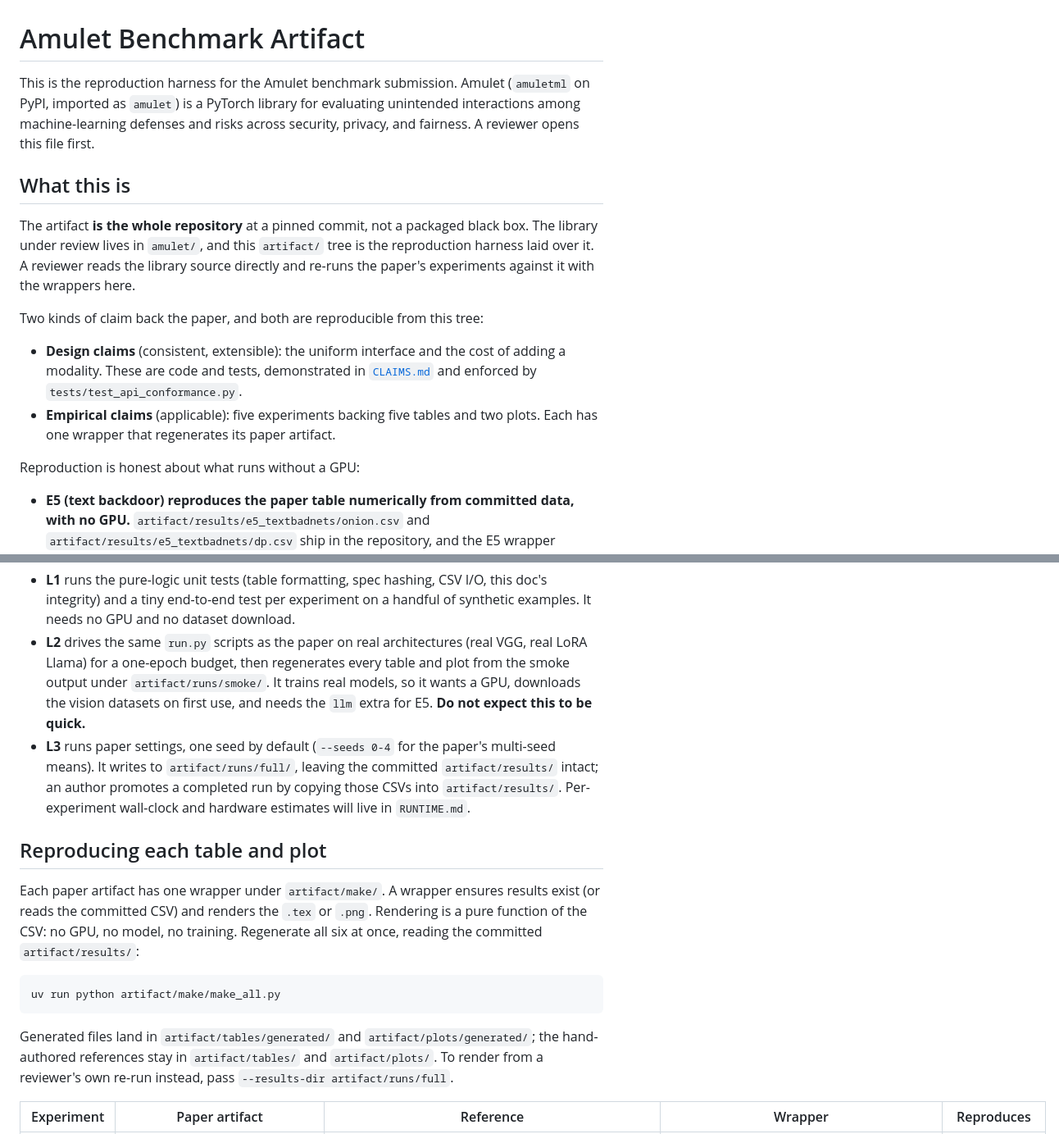
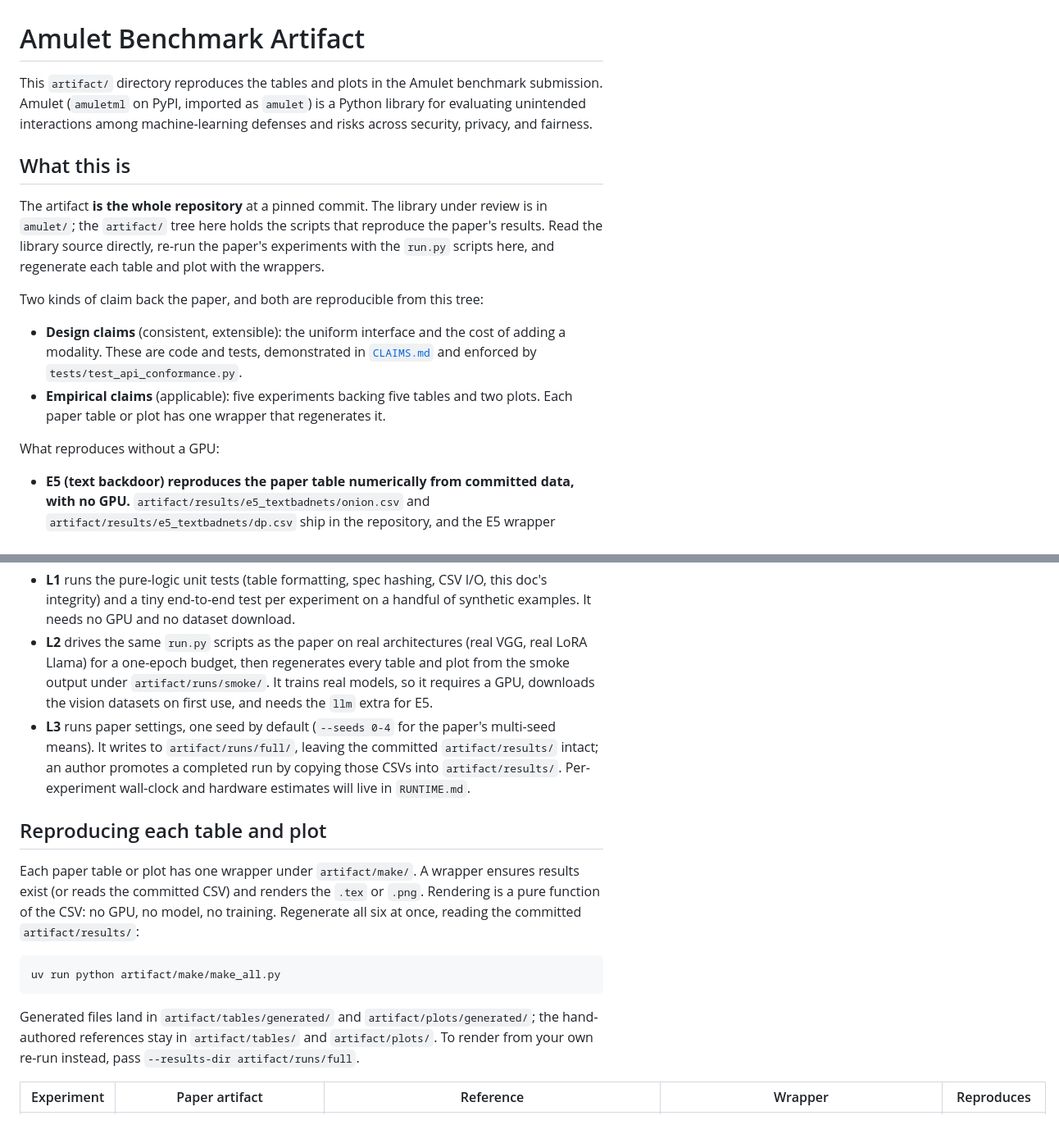
Before and after one commit to ssg-research/amulet, a Markdown page: artifact/ARTIFACT.md, 2 parts joined by grey strips. Shown at 82% size. GitHub-like rendering.

```diff
--- a/artifact/ARTIFACT.md
+++ b/artifact/ARTIFACT.md
@@ -1,19 +1,18 @@
 # Amulet Benchmark Artifact
 
-This is the reproduction harness for the Amulet benchmark submission.
-Amulet (`amuletml` on PyPI, imported as `amulet`) is a PyTorch library for
+This `artifact/` directory reproduces the tables and plots in the Amulet
+benchmark submission.
+Amulet (`amuletml` on PyPI, imported as `amulet`) is a Python library for
 evaluating unintended interactions among machine-learning defenses and risks
 across security, privacy, and fairness.
-A reviewer opens this file first.
 
 ## What this is
 
-The artifact **is the whole repository** at a pinned commit, not a packaged
-black box.
-The library under review lives in `amulet/`, and this `artifact/` tree is the
-reproduction harness laid over it.
-A reviewer reads the library source directly and re-runs the paper's
-experiments against it with the wrappers here.
+The artifact **is the whole repository** at a pinned commit.
+The library under review is in `amulet/`; the `artifact/` tree here holds the
+scripts that reproduce the paper's results.
+Read the library source directly, re-run the paper's experiments with the
+`run.py` scripts here, and regenerate each table and plot with the wrappers.
 
 Two kinds of claim back the paper, and both are reproducible from this tree:
 
@@ -21,9 +20,9 @@ Two kinds of claim back the paper, and both are reproducible from this tree:
   cost of adding a modality. These are code and tests, demonstrated in
   [`CLAIMS.md`](CLAIMS.md) and enforced by `tests/test_api_conformance.py`.
 - **Empirical claims** (applicable): five experiments backing five tables and
-  two plots. Each has one wrapper that regenerates its paper artifact.
+  two plots. Each paper table or plot has one wrapper that regenerates it.
 
-Reproduction is honest about what runs without a GPU:
+What reproduces without a GPU:
 
 - **E5 (text backdoor) reproduces the paper table numerically from committed
   data, with no GPU.** `artifact/results/e5_textbadnets/onion.csv` and
@@ -71,8 +70,8 @@ Run them from the repository root.
 - **L2** drives the same `run.py` scripts as the paper on real architectures
   (real VGG, real LoRA Llama) for a one-epoch budget, then regenerates every
   table and plot from the smoke output under `artifact/runs/smoke/`. It trains
-  real models, so it wants a GPU, downloads the vision datasets on first use,
-  and needs the `llm` extra for E5. **Do not expect this to be quick.**
+  real models, so it requires a GPU, downloads the vision datasets on first use,
+  and needs the `llm` extra for E5.
 - **L3** runs paper settings, one seed by default (`--seeds 0-4` for the paper's
   multi-seed means). It writes to `artifact/runs/full/`, leaving the committed
   `artifact/results/` intact; an author promotes a completed run by copying
@@ -81,7 +80,7 @@ Run them from the repository root.
 
 ## Reproducing each table and plot
 
-Each paper artifact has one wrapper under `artifact/make/`.
+Each paper table or plot has one wrapper under `artifact/make/`.
 A wrapper ensures results exist (or reads the committed CSV) and renders the
 `.tex` or `.png`.
 Rendering is a pure function of the CSV: no GPU, no model, no training.
@@ -94,7 +93,7 @@ uv run python artifact/make/make_all.py
 Generated files land in `artifact/tables/generated/` and
 `artifact/plots/generated/`; the hand-authored references stay in
 `artifact/tables/` and `artifact/plots/`.
-To render from a reviewer's own re-run instead, pass
+To render from your own re-run instead, pass
 `--results-dir artifact/runs/full`.
 
 | Experiment | Paper artifact                         | Reference                                                                    | Wrapper                                                  | Reproduces                                   |
```
Also changed, not shown: other parts of artifact/ARTIFACT.md (+19 -8 lines).
